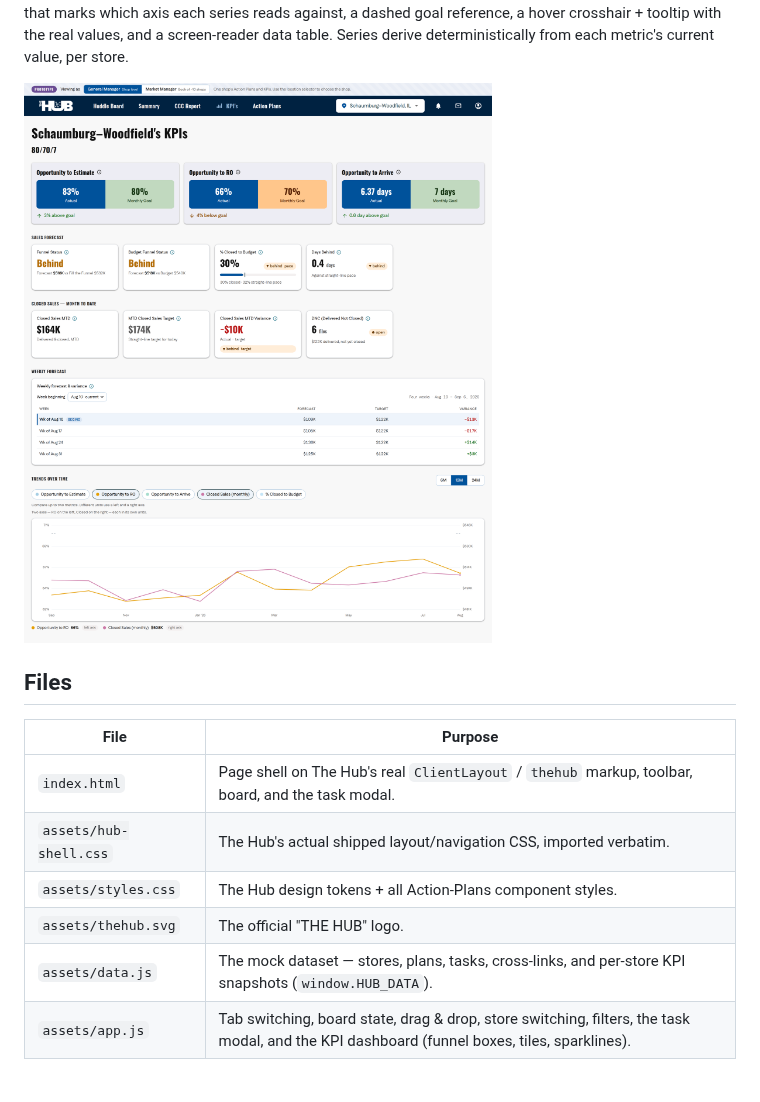
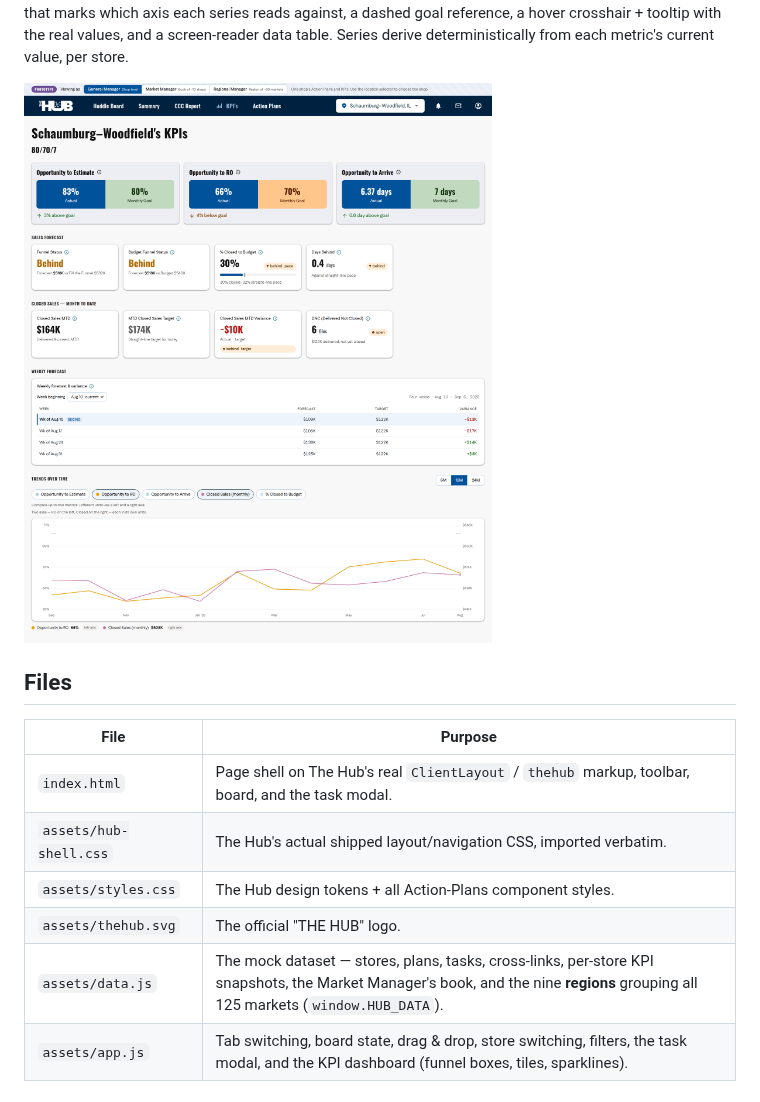
Before and after one commit to dylan2berger-creator/hub_action_plan_tracker, a Markdown page: README.md, the part around one of its changes. Drawn GitHub-style; pictures changed too: assets/preview-kpis.png.

```diff
--- a/README.md
+++ b/README.md
@@ -132,7 +147,7 @@ value, per store.
 | `assets/hub-shell.css` | The Hub's actual shipped layout/navigation CSS, imported verbatim. |
 | `assets/styles.css` | The Hub design tokens + all Action-Plans component styles. |
 | `assets/thehub.svg` | The official "THE HUB" logo. |
-| `assets/data.js` | The mock dataset — stores, plans, tasks, cross-links, and per-store KPI snapshots (`window.HUB_DATA`). |
+| `assets/data.js` | The mock dataset — stores, plans, tasks, cross-links, per-store KPI snapshots, the Market Manager's book, and the nine **regions** grouping all 125 markets (`window.HUB_DATA`). |
 | `assets/app.js` | Tab switching, board state, drag & drop, store switching, filters, the task modal, and the KPI dashboard (funnel boxes, tiles, sparklines). |
 
 ## How this maps onto the real Hub
```
Also changed, not shown: other parts of README.md (+16 -1 lines), assets/preview-market.png, assets/preview-region.png (added), 4 other files.
